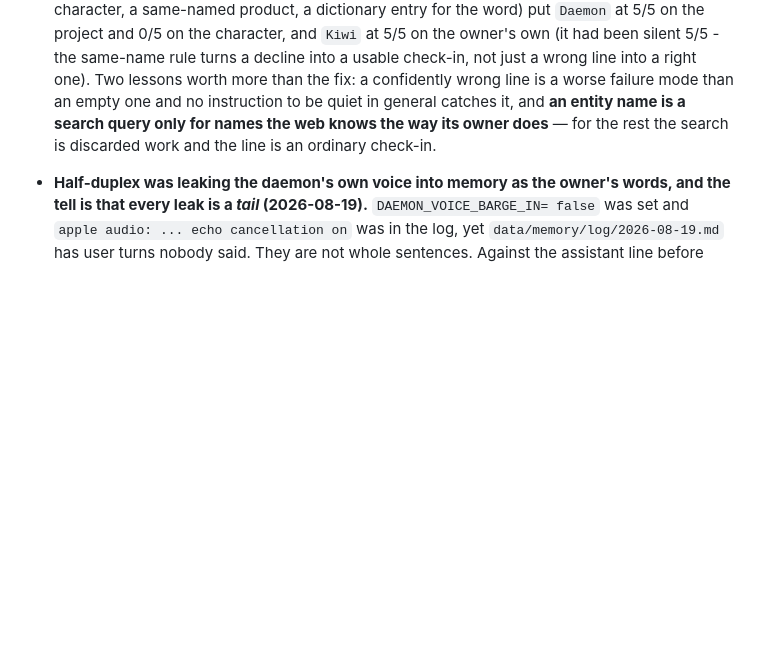
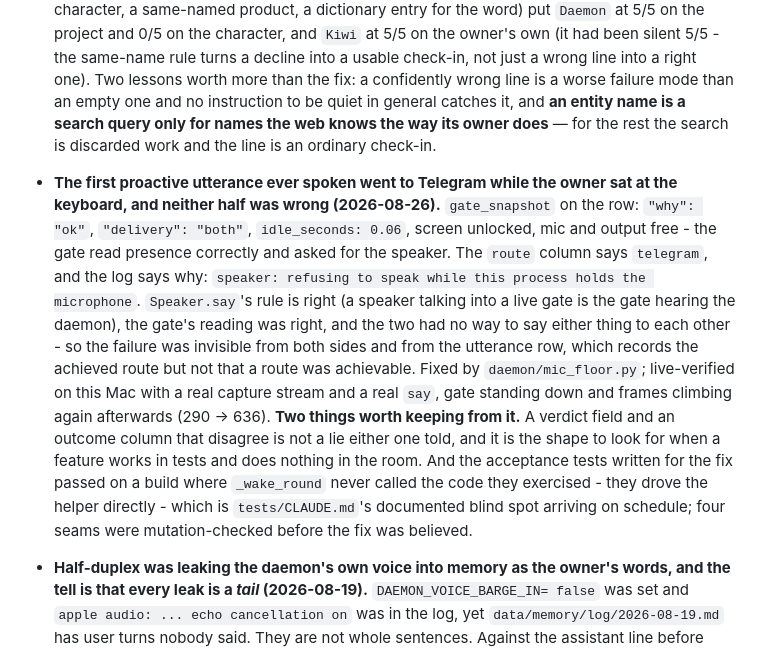
Before and after one commit to K2D2H4/Daemon, a Markdown page: daemon/MEASURED.md, the part around the change. GitHub-like rendering; blank space fills up the shorter version.

Commit message:
MEASURED: the first spoken line, and why it was not spoken

```diff
--- a/daemon/MEASURED.md
+++ b/daemon/MEASURED.md
@@ -438,6 +438,24 @@ that is already here. Orientation: [CLAUDE.md](CLAUDE.md).
   to be quiet in general catches it, and **an entity name is a search query only for
   names the web knows the way its owner does** — for the rest the search is discarded
   work and the line is an ordinary check-in.
+- **The first proactive utterance ever spoken went to Telegram while the owner sat at
+  the keyboard, and neither half was wrong (2026-08-26).** `gate_snapshot` on the row:
+  `"why": "ok"`, `"delivery": "both"`, `idle_seconds: 0.06`, screen unlocked, mic and
+  output free - the gate read presence correctly and asked for the speaker. The `route`
+  column says `telegram`, and the log says why: `speaker: refusing to speak while this
+  process holds the microphone`. `Speaker.say`'s rule is right (a speaker talking into a
+  live gate is the gate hearing the daemon), the gate's reading was right, and the two
+  had no way to say either thing to each other - so the failure was invisible from both
+  sides and from the utterance row, which records the achieved route but not that a
+  route was achievable. Fixed by `daemon/mic_floor.py`; live-verified on this Mac with a
+  real capture stream and a real `say`, gate standing down and frames climbing again
+  afterwards (290 -> 636). **Two things worth keeping from it.** A verdict field and an
+  outcome column that disagree is not a lie either one told, and it is the shape to look
+  for when a feature works in tests and does nothing in the room. And the acceptance
+  tests written for the fix passed on a build where `_wake_round` never called the code
+  they exercised - they drove the helper directly - which is `tests/CLAUDE.md`'s
+  documented blind spot arriving on schedule; four seams were mutation-checked before
+  the fix was believed.
 - **Half-duplex was leaking the daemon's own voice into memory as the owner's words,
   and the tell is that every leak is a *tail* (2026-08-19).** `DAEMON_VOICE_BARGE_IN=
   false` was set and `apple audio: ... echo cancellation on` was in the log, yet
```
